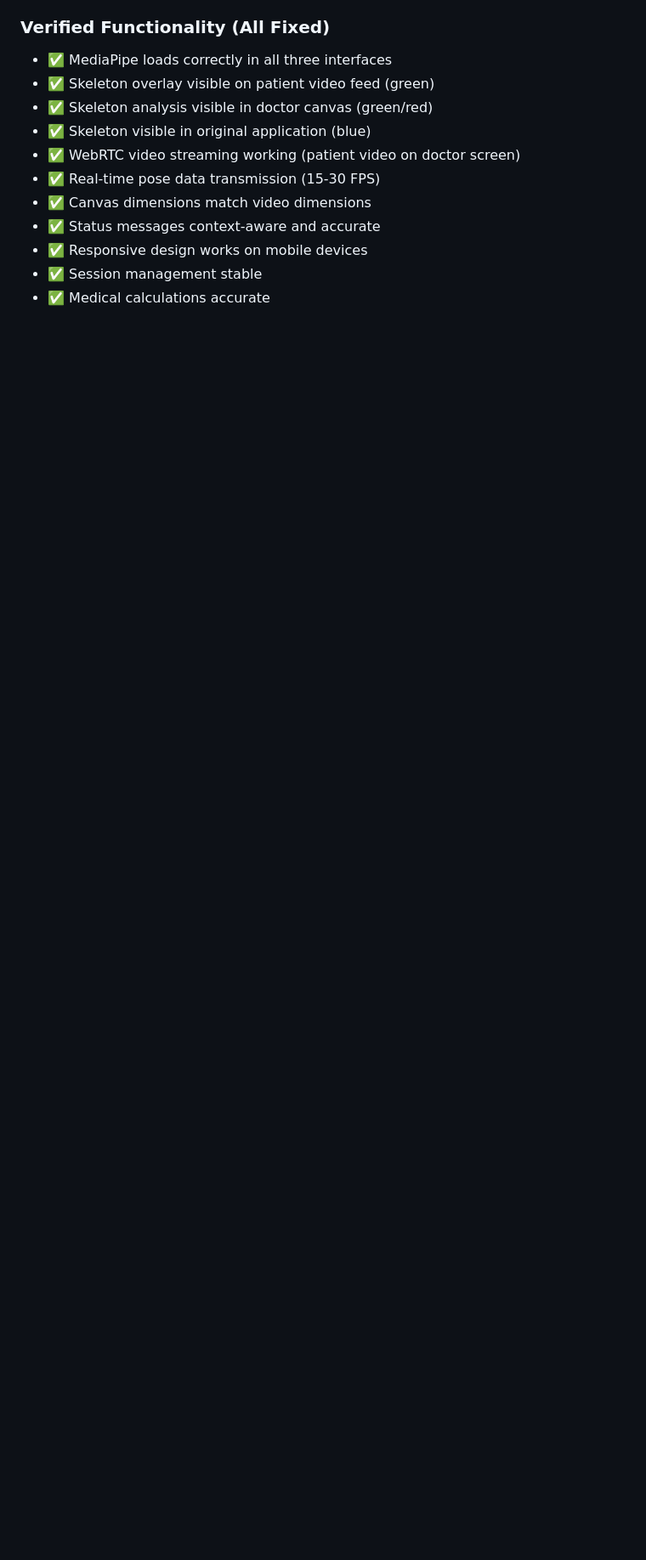
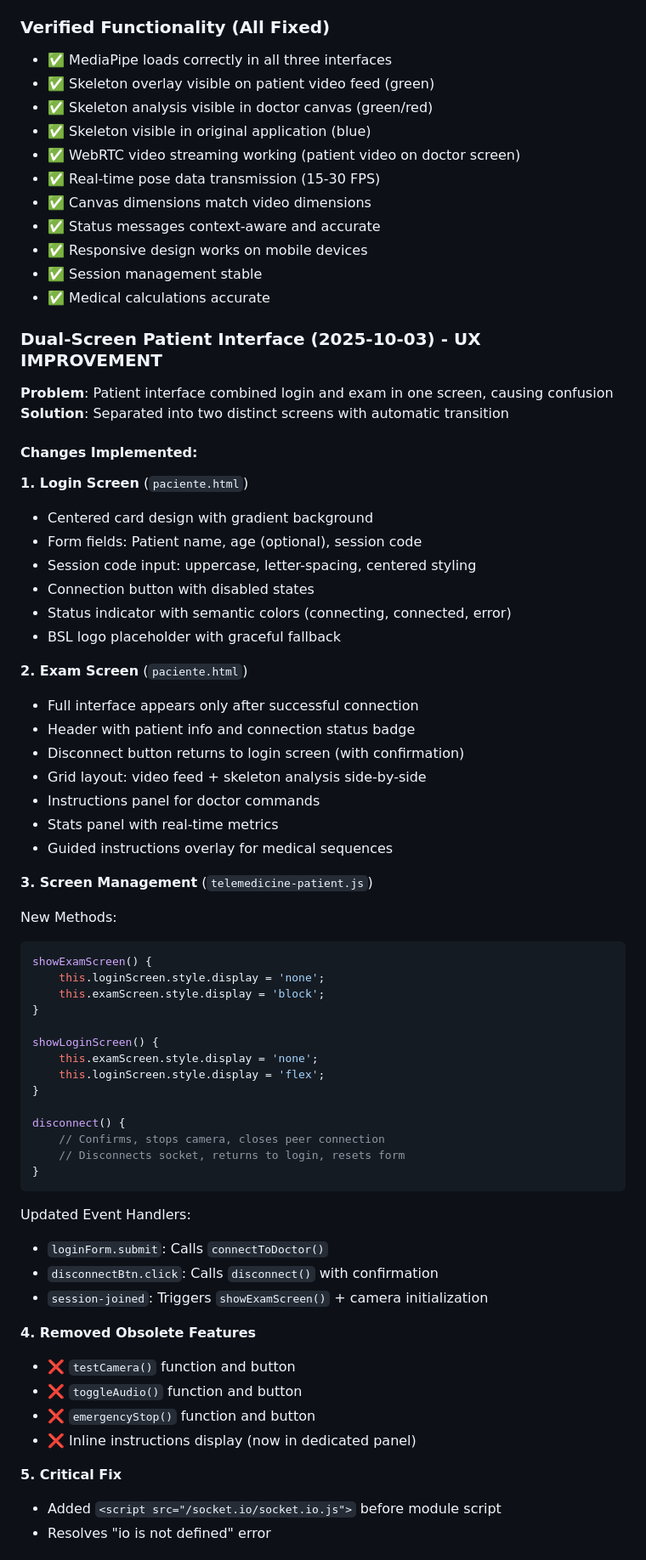
Before and after one commit to dtalero78/OSTEOMUSCULAR, a Markdown page: CLAUDE.md, the part around one of its changes. Shown at 85% size. Drawn GitHub-style; blank space fills up the shorter version.

````diff
--- a/CLAUDE.md
+++ b/CLAUDE.md
@@ -553,3 +553,62 @@ remoteVideo.play(); // Force autoplay
 - ✅ Session management stable
 - ✅ Medical calculations accurate
 
+### Dual-Screen Patient Interface (2025-10-03) - UX IMPROVEMENT
+
+**Problem**: Patient interface combined login and exam in one screen, causing confusion
+**Solution**: Separated into two distinct screens with automatic transition
+
+#### Changes Implemented:
+
+**1. Login Screen** (`paciente.html`)
+- Centered card design with gradient background
+- Form fields: Patient name, age (optional), session code
+- Session code input: uppercase, letter-spacing, centered styling
+- Connection button with disabled states
+- Status indicator with semantic colors (connecting, connected, error)
+- BSL logo placeholder with graceful fallback
+
+**2. Exam Screen** (`paciente.html`)
+- Full interface appears only after successful connection
+- Header with patient info and connection status badge
+- Disconnect button returns to login screen (with confirmation)
+- Grid layout: video feed + skeleton analysis side-by-side
+- Instructions panel for doctor commands
+- Stats panel with real-time metrics
+- Guided instructions overlay for medical sequences
+
+**3. Screen Management** (`telemedicine-patient.js`)
+
+New Methods:
+```javascript
+showExamScreen() {
+    this.loginScreen.style.display = 'none';
+    this.examScreen.style.display = 'block';
+}
+
+showLoginScreen() {
+    this.examScreen.style.display = 'none';
+    this.loginScreen.style.display = 'flex';
+}
+
+disconnect() {
+    // Confirms, stops camera, closes peer connection
+    // Disconnects socket, returns to login, resets form
+}
+```
+
+Updated Event Handlers:
+- `loginForm.submit`: Calls `connectToDoctor()`
+- `disconnectBtn.click`: Calls `disconnect()` with confirmation
+- `session-joined`: Triggers `showExamScreen()` + camera initialization
+
+**4. Removed Obsolete Features**
+- ❌ `testCamera()` function and button
+- ❌ `toggleAudio()` function and button
+- ❌ `emergencyStop()` function and button
+- ❌ Inline instructions display (now in dedicated panel)
+
+**5. Critical Fix**
+- Added `<script src="/socket.io/socket.io.js">` before module script
+- Resolves "io is not defined" error
+
````
Also changed, not shown: other parts of CLAUDE.md (+32 -5 lines).
